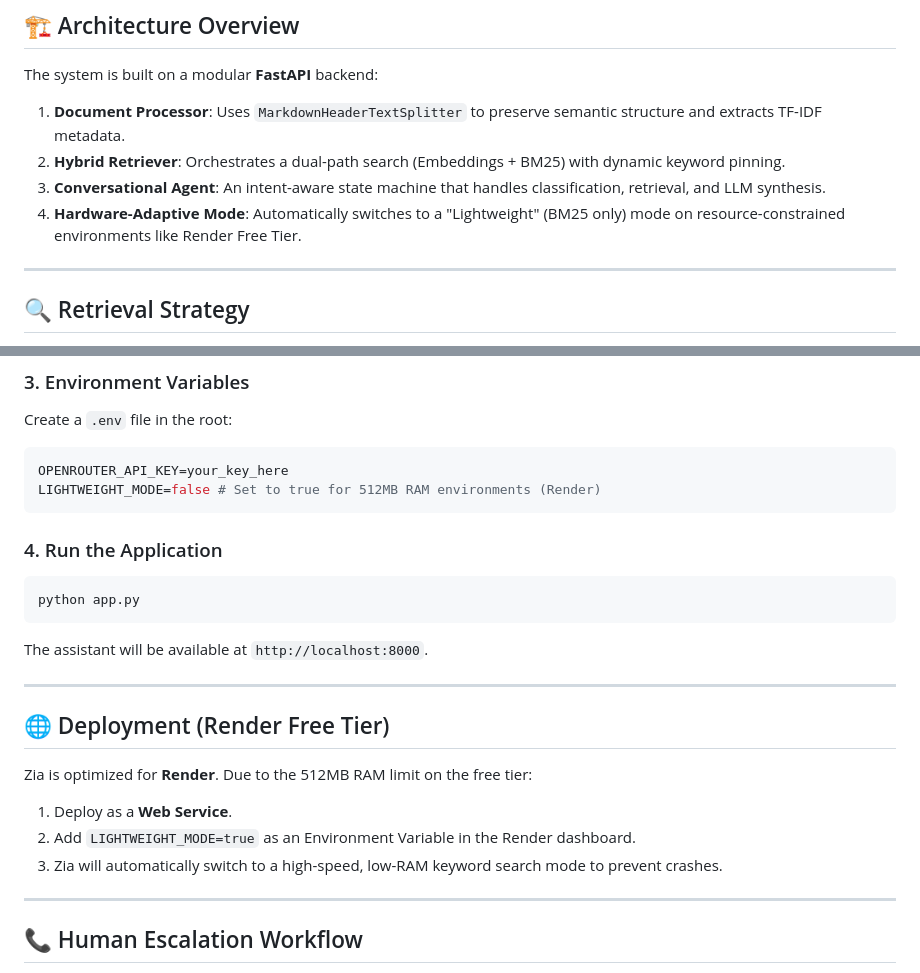
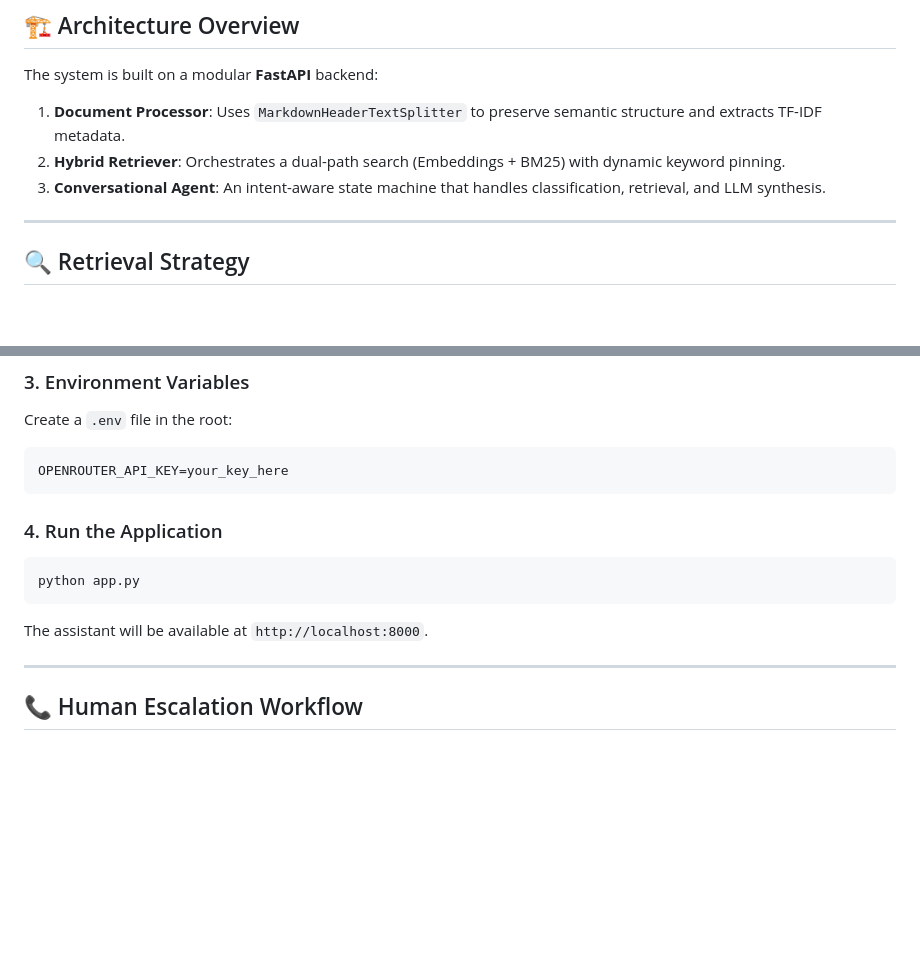
Before and after one commit to Garimasingh10/zx-bank-ai, a Markdown page: README.md, 2 parts joined by grey strips. GitHub-like rendering; blank space fills up the shorter version.

Commit message:
Doc Cleanup: Removed deployment instructions

````diff
--- a/README.md
+++ b/README.md
@@ -16,7 +16,6 @@ The system is built on a modular **FastAPI** backend:
 1.  **Document Processor**: Uses `MarkdownHeaderTextSplitter` to preserve semantic structure and extracts TF-IDF metadata.
 2.  **Hybrid Retriever**: Orchestrates a dual-path search (Embeddings + BM25) with dynamic keyword pinning.
 3.  **Conversational Agent**: An intent-aware state machine that handles classification, retrieval, and LLM synthesis.
-4.  **Hardware-Adaptive Mode**: Automatically switches to a "Lightweight" (BM25 only) mode on resource-constrained environments like Render Free Tier.
 
 ---
 
@@ -60,7 +59,6 @@ pip install -r requirements.txt
 Create a `.env` file in the root:
 ```env
 OPENROUTER_API_KEY=your_key_here
-LIGHTWEIGHT_MODE=false # Set to true for 512MB RAM environments (Render)
 ```
 
 ### 4. Run the Application
@@ -68,14 +66,6 @@ LIGHTWEIGHT_MODE=false # Set to true for 512MB RAM environments (Render)
 python app.py
 ```
 The assistant will be available at `http://localhost:8000`.
-
----
-
-## 🌐 Deployment (Render Free Tier)
-Zia is optimized for **Render**. Due to the 512MB RAM limit on the free tier:
-1.  Deploy as a **Web Service**.
-2.  Add `LIGHTWEIGHT_MODE=true` as an Environment Variable in the Render dashboard.
-3.  Zia will automatically switch to a high-speed, low-RAM keyword search mode to prevent crashes.
 
 ---
 
````
